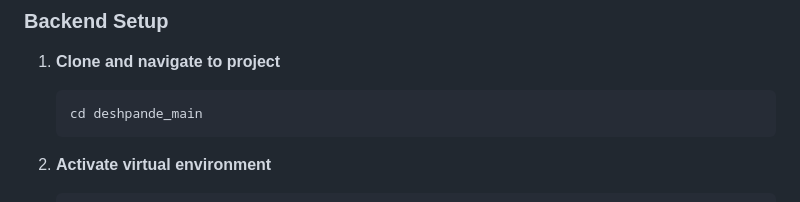
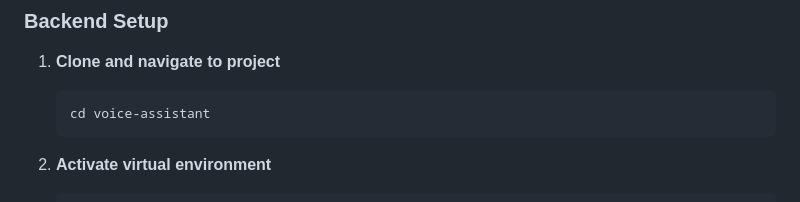
Before and after one commit to sourbhryadav1/voice-assistant, a Markdown page: README.md, the part around the change. Drawn GitHub-style.

````diff
--- a/README.md
+++ b/README.md
@@ -57,7 +57,7 @@ deshpande_main/
 
 1. **Clone and navigate to project**
    ```bash
-   cd deshpande_main
+   cd voice-assistant
    ```
 
 2. **Activate virtual environment**
````
